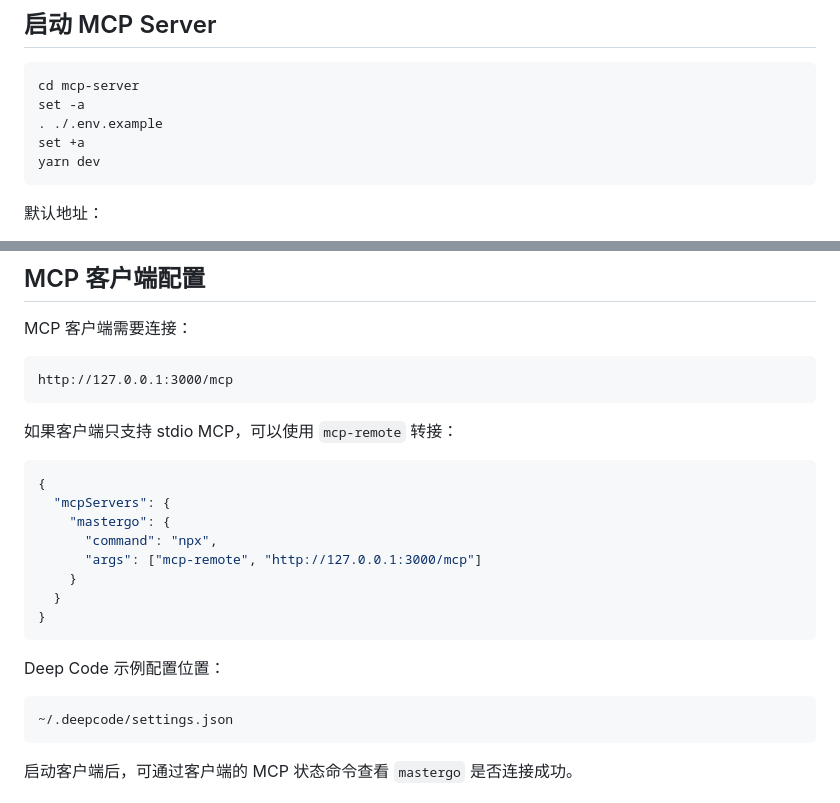
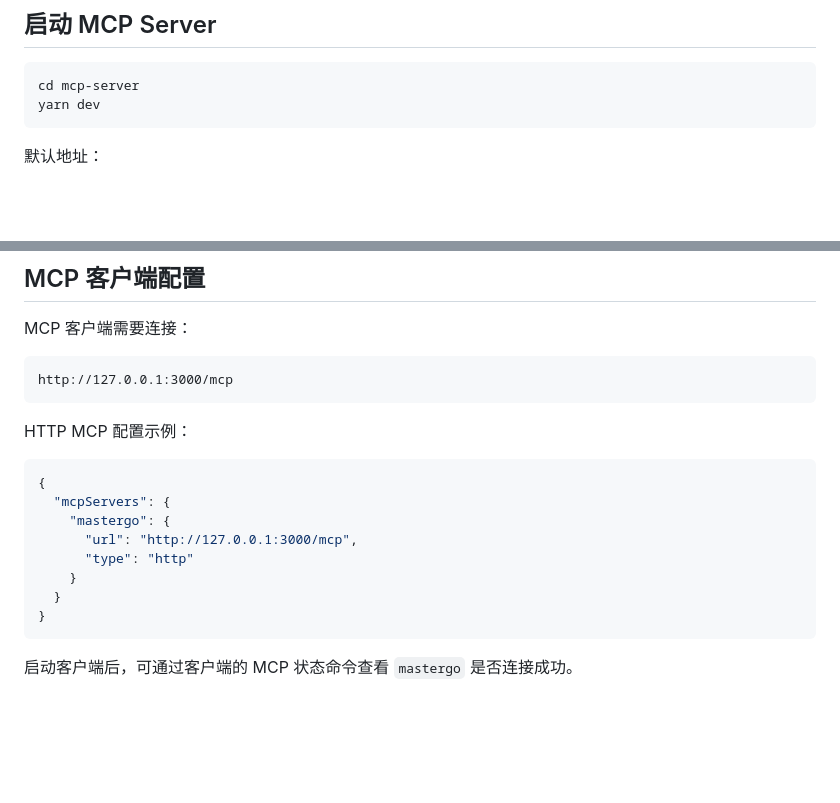
Before and after one commit to burnice-cn/mastergo-mcp-server, a Markdown page: README.md, 2 parts joined by grey strips. Drawn GitHub-style; blank space fills up the shorter version.

Commit message:
更新说明文档

````diff
--- a/README.md
+++ b/README.md
@@ -44,9 +44,6 @@ yarn install
 
 ```bash
 cd mcp-server
-set -a
-. ./.env.example
-set +a
 yarn dev
 ```
 
@@ -99,23 +96,17 @@ MCP 客户端需要连接：
 http://127.0.0.1:3000/mcp
 ```
 
-如果客户端只支持 stdio MCP，可以使用 `mcp-remote` 转接：
+HTTP MCP 配置示例：
 
 ```json
 {
   "mcpServers": {
     "mastergo": {
-      "command": "npx",
-      "args": ["mcp-remote", "http://127.0.0.1:3000/mcp"]
+      "url": "http://127.0.0.1:3000/mcp",
+      "type": "http"
     }
   }
 }
-```
-
-Deep Code 示例配置位置：
-
-```text
-~/.deepcode/settings.json
 ```
 
 启动客户端后，可通过客户端的 MCP 状态命令查看 `mastergo` 是否连接成功。
````
